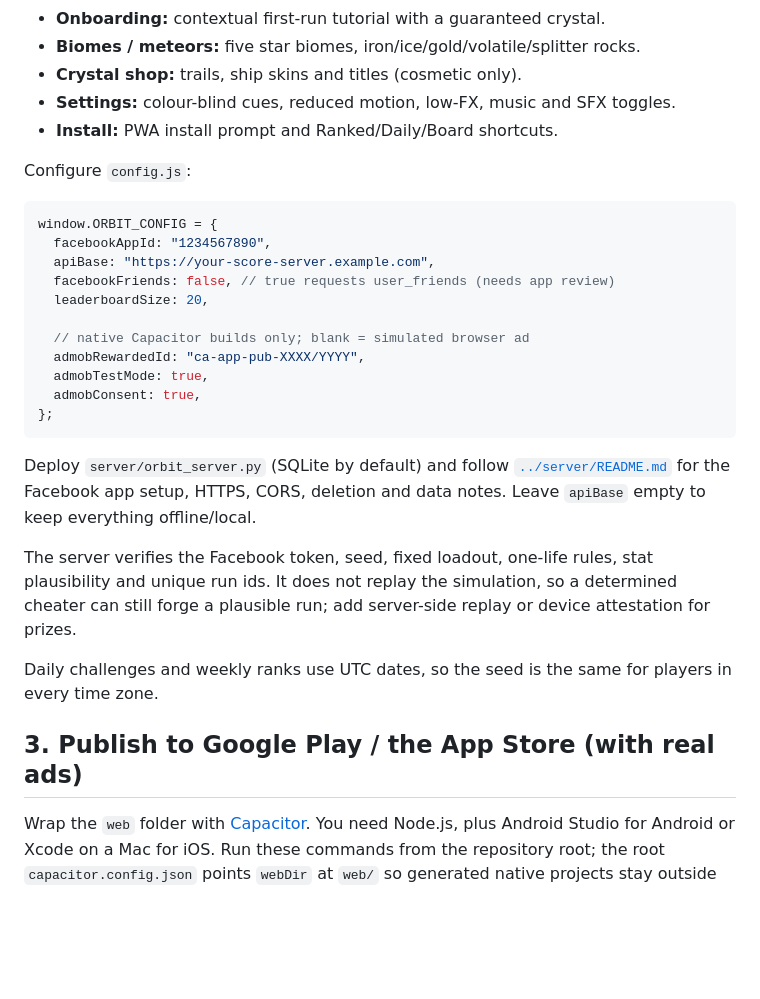
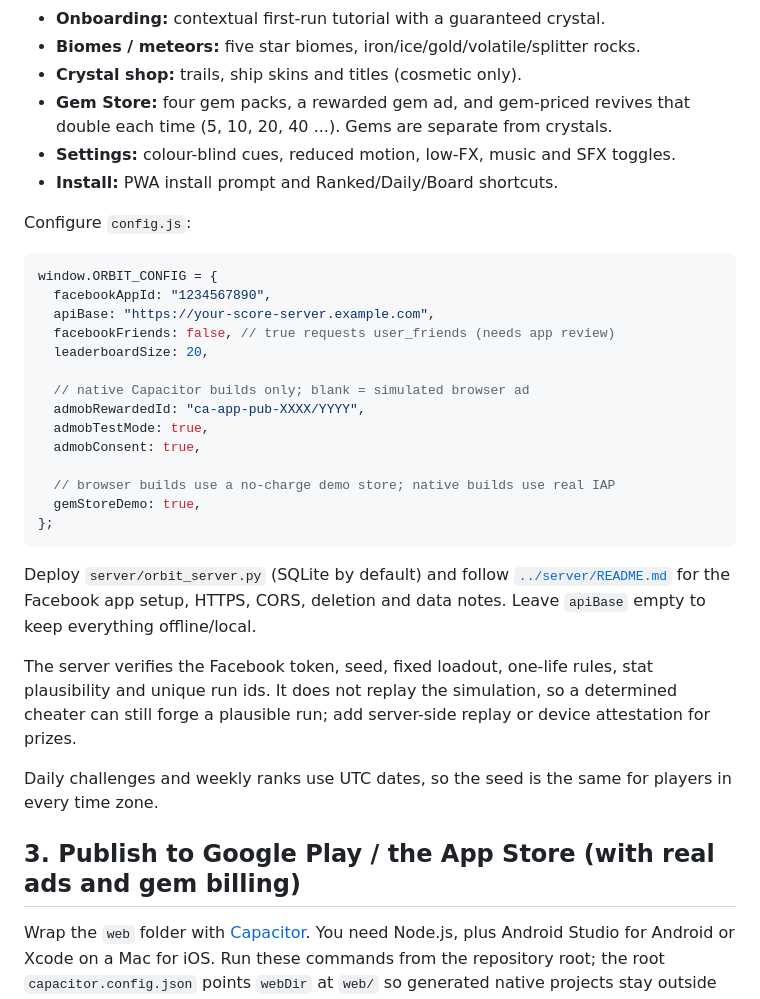
Before and after one commit to AyinkxLab/orbit-runner, a Markdown page: web/README.md, the part around one of its changes. Drawn GitHub-style; blank space fills up the shorter version.

````diff
--- a/web/README.md
+++ b/web/README.md
@@ -72,6 +74,8 @@ The web build has a weekly ranked ladder, a daily ladder and a Friends tab.
 - **Onboarding:** contextual first-run tutorial with a guaranteed crystal.
 - **Biomes / meteors:** five star biomes, iron/ice/gold/volatile/splitter rocks.
 - **Crystal shop:** trails, ship skins and titles (cosmetic only).
+- **Gem Store:** four gem packs, a rewarded gem ad, and gem-priced revives that
+  double each time (5, 10, 20, 40 ...). Gems are separate from crystals.
 - **Settings:** colour-blind cues, reduced motion, low-FX, music and SFX toggles.
 - **Install:** PWA install prompt and Ranked/Daily/Board shortcuts.
 
@@ -88,6 +92,9 @@ window.ORBIT_CONFIG = {
   admobRewardedId: "ca-app-pub-XXXX/YYYY",
   admobTestMode: true,
   admobConsent: true,
+
+  // browser builds use a no-charge demo store; native builds use real IAP
+  gemStoreDemo: true,
 };
 ```
 
@@ -104,7 +111,7 @@ device attestation for prizes.
 Daily challenges and weekly ranks use UTC dates, so the seed is the same for
 players in every time zone.
 
-## 3. Publish to Google Play / the App Store (with real ads)
+## 3. Publish to Google Play / the App Store (with real ads and gem billing)
 
 Wrap the `web` folder with [Capacitor](https://capacitorjs.com). You need
 Node.js, plus Android Studio for Android or Xcode on a Mac for iOS. Run these
````
Also changed, not shown: other parts of web/README.md (+40 -11 lines), README.md (+29 -8 lines), desktop/orbit_ad.png, desktop/orbit_gem_store.png (added), desktop/orbit_over.png, desktop/orbit_play.png, desktop/orbit_title.png, 9 other files.
